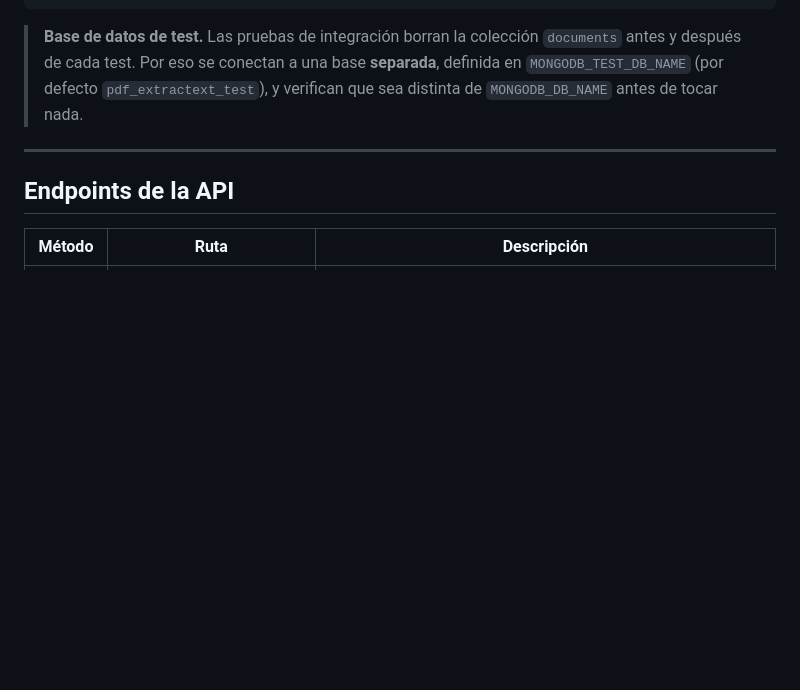
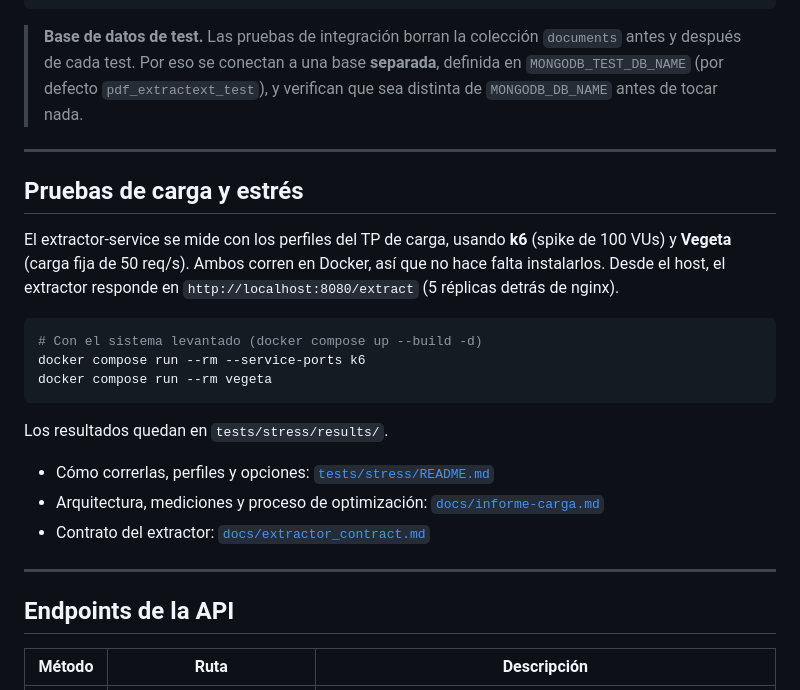
Before and after one commit to AugustoZz/pdf-extractext, a Markdown page: README.md, the part around the change. GitHub-like rendering; blank space fills up the shorter version.

Commit message:
docs(readme): sumar la sección de pruebas de carga
Closes #24

Co-Authored-By: Claude Opus 5.5 <noreply@anthropic.com>

````diff
--- a/README.md
+++ b/README.md
@@ -132,6 +132,27 @@ uv run pytest --cov=app
 
 ---
 
+## Pruebas de carga y estrés
+
+El extractor-service se mide con los perfiles del TP de carga, usando **k6** (spike de
+100 VUs) y **Vegeta** (carga fija de 50 req/s). Ambos corren en Docker, así que no hace
+falta instalarlos. Desde el host, el extractor responde en `http://localhost:8080/extract`
+(5 réplicas detrás de nginx).
+
+```bash
+# Con el sistema levantado (docker compose up --build -d)
+docker compose run --rm --service-ports k6
+docker compose run --rm vegeta
+```
+
+Los resultados quedan en `tests/stress/results/`.
+
+- Cómo correrlas, perfiles y opciones: [`tests/stress/README.md`](tests/stress/README.md)
+- Arquitectura, mediciones y proceso de optimización: [`docs/informe-carga.md`](docs/informe-carga.md)
+- Contrato del extractor: [`docs/extractor_contract.md`](docs/extractor_contract.md)
+
+---
+
 ## Endpoints de la API
 
 | Método | Ruta | Descripción |
````
